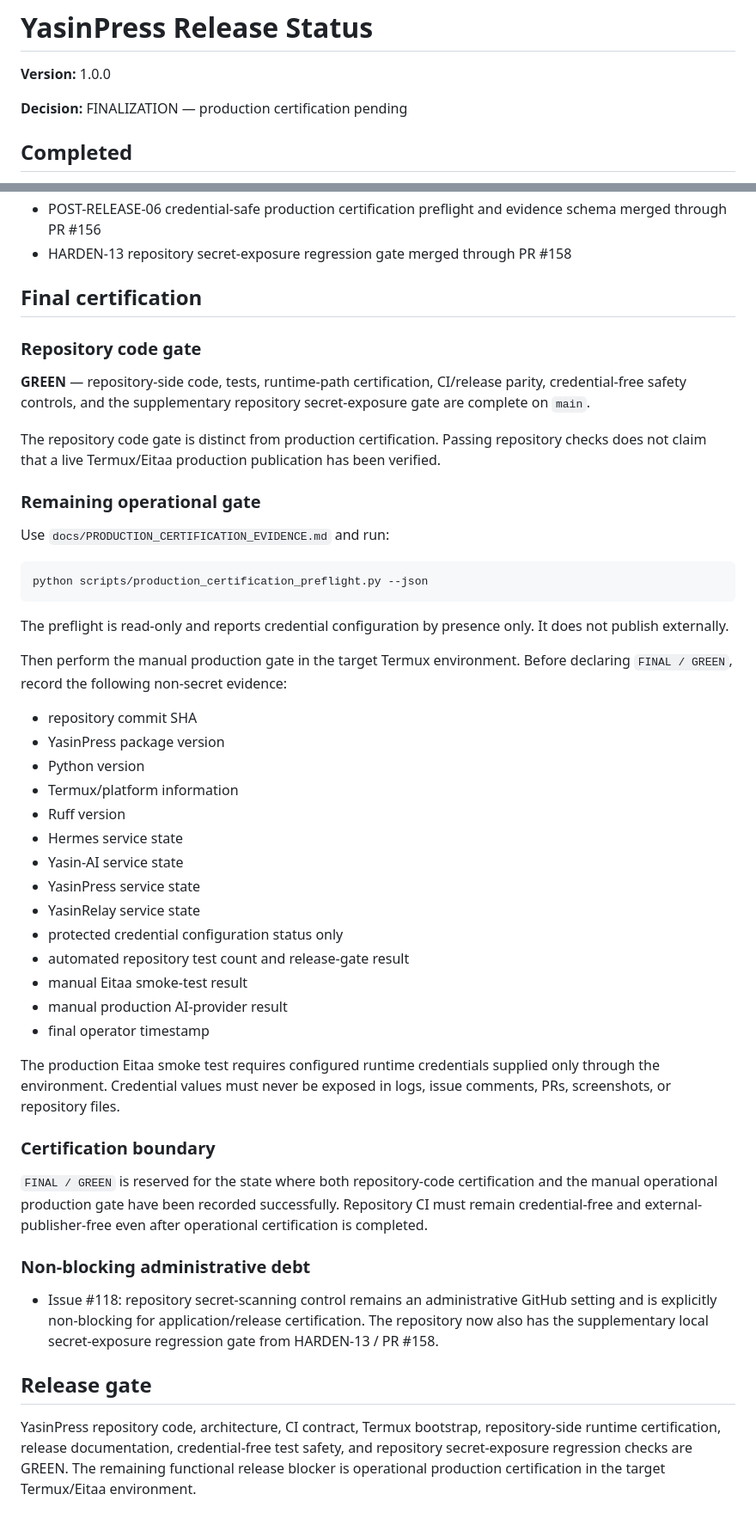
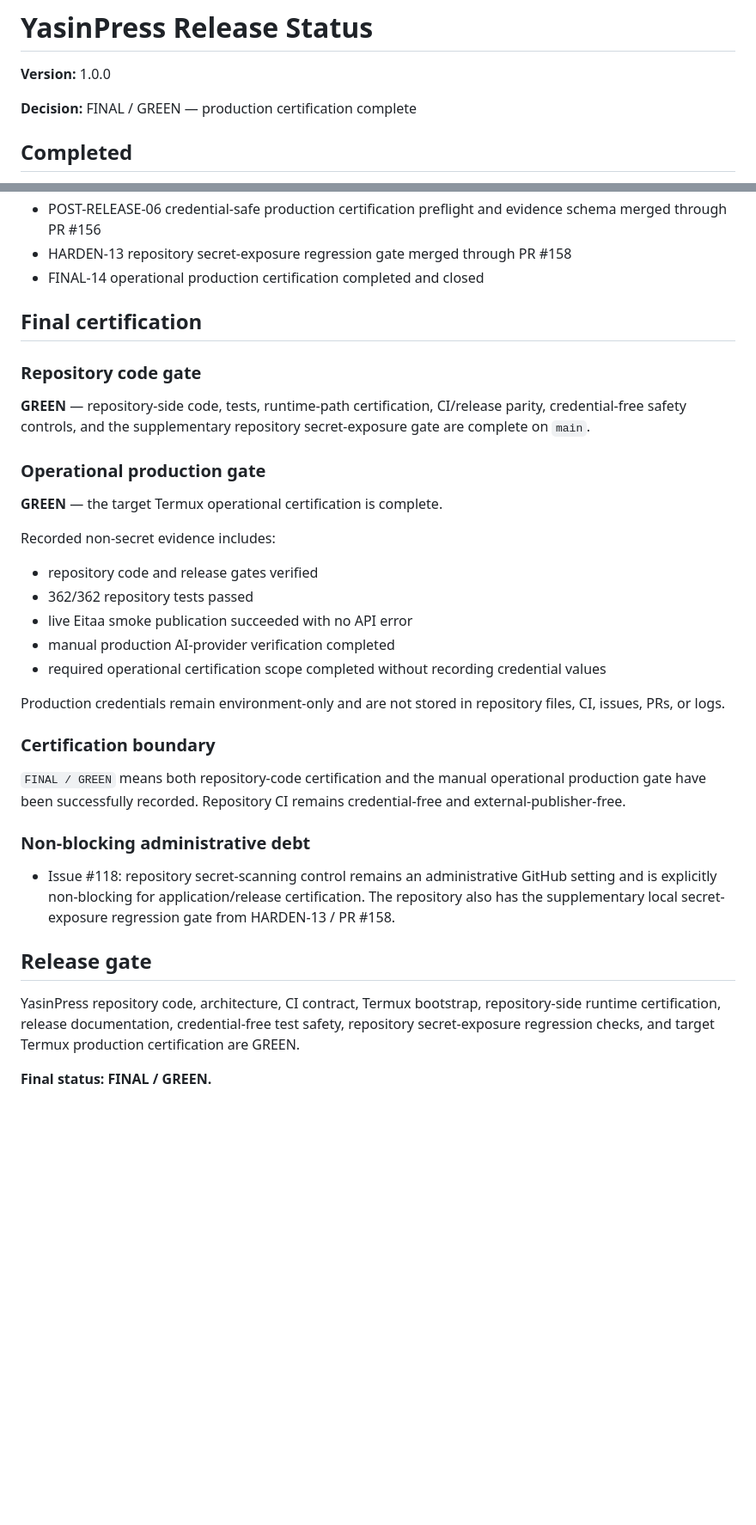
Before and after one commit to yusi20006-max/YasinPress-Rewrite-, a Markdown page: docs/RELEASE_STATUS.md, 2 parts joined by grey strips. Shown at 86% size. GitHub-like rendering; blank space fills up the shorter version.

Commit message:
docs: mark YasinPress final certification green

````diff
--- a/docs/RELEASE_STATUS.md
+++ b/docs/RELEASE_STATUS.md
@@ -2,7 +2,7 @@
 
 **Version:** 1.0.0
 
-**Decision:** FINALIZATION — production certification pending
+**Decision:** FINAL / GREEN — production certification complete
 
 ## Completed
 
@@ -25,6 +25,7 @@
 - POST-RELEASE-05 CI automation hardening merged through PR #154
 - POST-RELEASE-06 credential-safe production certification preflight and evidence schema merged through PR #156
 - HARDEN-13 repository secret-exposure regression gate merged through PR #158
+- FINAL-14 operational production certification completed and closed
 
 ## Final certification
 
@@ -32,45 +33,30 @@
 
 **GREEN** — repository-side code, tests, runtime-path certification, CI/release parity, credential-free safety controls, and the supplementary repository secret-exposure gate are complete on `main`.
 
-The repository code gate is distinct from production certification. Passing repository checks does not claim that a live Termux/Eitaa production publication has been verified.
+### Operational production gate
 
-### Remaining operational gate
+**GREEN** — the target Termux operational certification is complete.
 
-Use `docs/PRODUCTION_CERTIFICATION_EVIDENCE.md` and run:
+Recorded non-secret evidence includes:
 
-```sh
-python scripts/production_certification_preflight.py --json
-```
+- repository code and release gates verified
+- 362/362 repository tests passed
+- live Eitaa smoke publication succeeded with no API error
+- manual production AI-provider verification completed
+- required operational certification scope completed without recording credential values
 
-The preflight is read-only and reports credential configuration by presence only. It does not publish externally.
-
-Then perform the manual production gate in the target Termux environment. Before declaring `FINAL / GREEN`, record the following non-secret evidence:
-
-- repository commit SHA
-- YasinPress package version
-- Python version
-- Termux/platform information
-- Ruff version
-- Hermes service state
-- Yasin-AI service state
-- YasinPress service state
-- YasinRelay service state
-- protected credential configuration status only
-- automated repository test count and release-gate result
-- manual Eitaa smoke-test result
-- manual production AI-provider result
-- final operator timestamp
-
-The production Eitaa smoke test requires configured runtime credentials supplied only through the environment. Credential values must never be exposed in logs, issue comments, PRs, screenshots, or repository files.
+Production credentials remain environment-only and are not stored in repository files, CI, issues, PRs, or logs.
 
 ### Certification boundary
 
-`FINAL / GREEN` is reserved for the state where both repository-code certification and the manual operational production gate have been recorded successfully. Repository CI must remain credential-free and external-publisher-free even after operational certification is completed.
+`FINAL / GREEN` means both repository-code certification and the manual operational production gate have been successfully recorded. Repository CI remains credential-free and external-publisher-free.
 
 ### Non-blocking administrative debt
 
-- Issue #118: repository secret-scanning control remains an administrative GitHub setting and is explicitly non-blocking for application/release certification. The repository now also has the supplementary local secret-exposure regression gate from HARDEN-13 / PR #158.
+- Issue #118: repository secret-scanning control remains an administrative GitHub setting and is explicitly non-blocking for application/release certification. The repository also has the supplementary local secret-exposure regression gate from HARDEN-13 / PR #158.
 
 ## Release gate
 
-YasinPress repository code, architecture, CI contract, Termux bootstrap, repository-side runtime certification, release documentation, credential-free test safety, and repository secret-exposure regression checks are GREEN. The remaining functional release blocker is operational production certification in the target Termux/Eitaa environment.
+YasinPress repository code, architecture, CI contract, Termux bootstrap, repository-side runtime certification, release documentation, credential-free test safety, repository secret-exposure regression checks, and target Termux production certification are GREEN.
+
+**Final status: FINAL / GREEN.**
````
